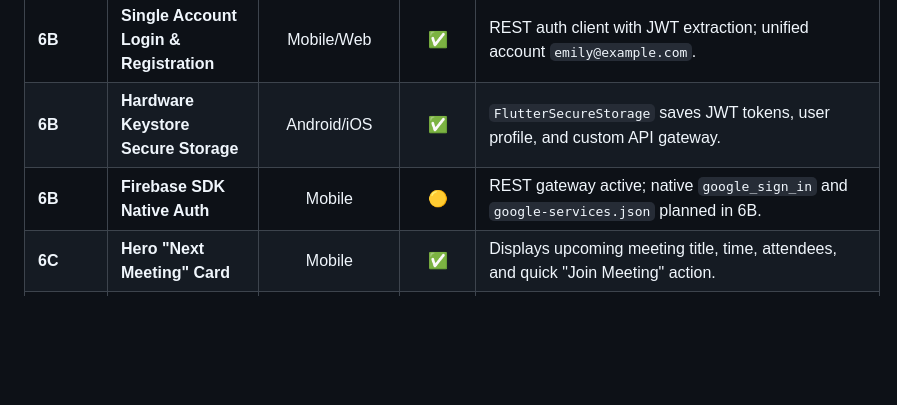
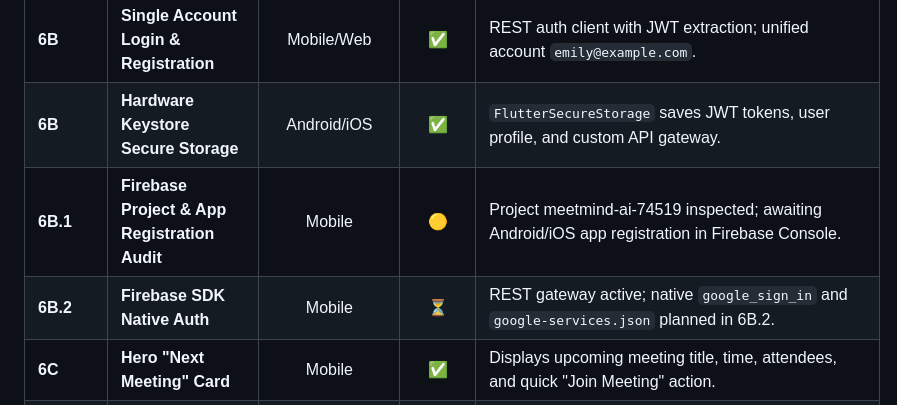
Before and after one commit to islamabadha04-cell/MeetMind-AI, a Markdown page: PHASE_6_FEATURE_STATUS.md, the part around the change. Rendered like a GitHub page; blank space fills up the shorter version.

Commit message:
docs(phase-6b1): Firebase project audit, actual identifiers & console instructions

```diff
--- a/PHASE_6_FEATURE_STATUS.md
+++ b/PHASE_6_FEATURE_STATUS.md
@@ -18,7 +18,8 @@
 | **6A** | **Backend Ingress Verification** | Backend | ✅ | `/health`, `/ready`, `/auth/login`, and `/users/me` verified on local & Cloudflare tunnel. |
 | **6B** | **Single Account Login & Registration** | Mobile/Web | ✅ | REST auth client with JWT extraction; unified account `emily@example.com`. |
 | **6B** | **Hardware Keystore Secure Storage** | Android/iOS | ✅ | `FlutterSecureStorage` saves JWT tokens, user profile, and custom API gateway. |
-| **6B** | **Firebase SDK Native Auth** | Mobile | 🟡 | REST gateway active; native `google_sign_in` and `google-services.json` planned in 6B. |
+| **6B.1** | **Firebase Project & App Registration Audit** | Mobile | 🟡 | Project meetmind-ai-74519 inspected; awaiting Android/iOS app registration in Firebase Console. |
+| **6B.2** | **Firebase SDK Native Auth** | Mobile | ⏳ | REST gateway active; native `google_sign_in` and `google-services.json` planned in 6B.2. |
 | **6C** | **Hero "Next Meeting" Card** | Mobile | ✅ | Displays upcoming meeting title, time, attendees, and quick "Join Meeting" action. |
 | **6C** | **Multi-Tab Meeting Details** | Mobile | ✅ | 4 Tabs: Executive Summary (EN/UR/Roman), Transcripts, Decisions, and PDF MoM share. |
 | **6C** | **Interactive Calendar Strip** | Mobile | 🟡 | Meeting list filter active; horizontal 7-day strip (Mon–Sun) planned for 6C polish. |
```
Also changed, not shown: PHASE_6B_1_FIREBASE_FOUNDATION.md (added, +121 -0 lines).
